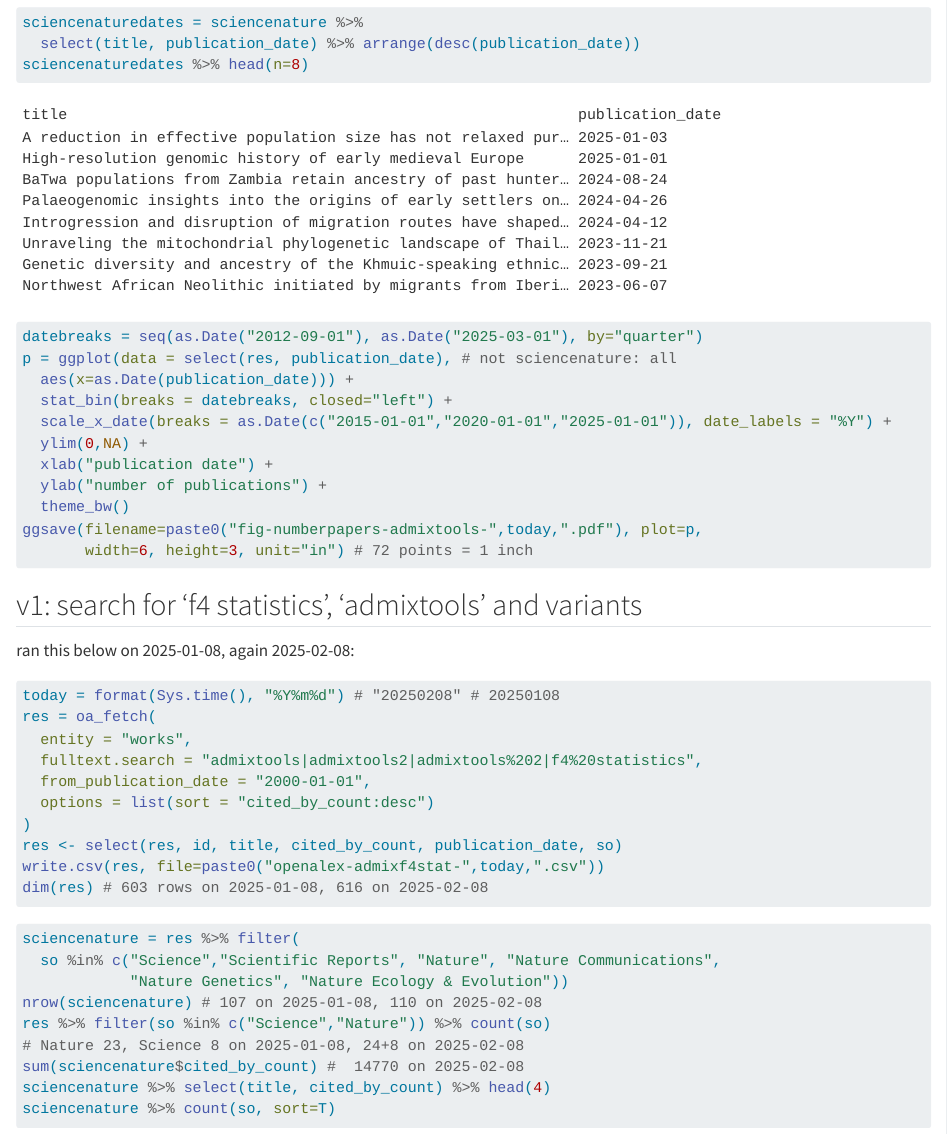
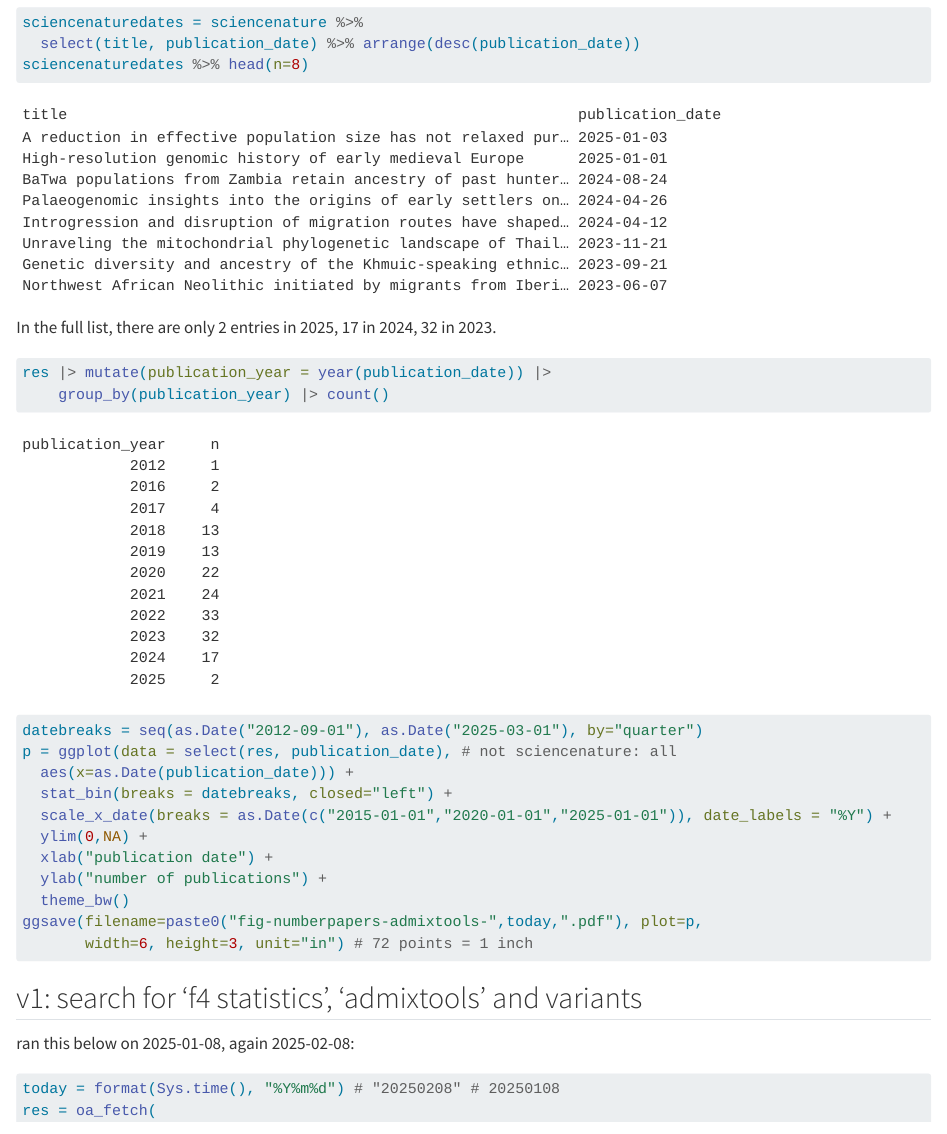
Before and after one commit to laufran/f4-ratevar, a Quarto document (scripts/openalex-search.qmd): the page in a window 1100 px wide, from 1480 px down. Rendered offline with R 4.5, knitr and Pandoc in place of Quarto, with nearby package versions; the code chunks are not run, so their results and figures are left out.

Commit message:
counts by year, from openalex

````diff
--- a/scripts/openalex-search.qmd
+++ b/scripts/openalex-search.qmd
@@ -104,6 +104,25 @@ sciencenaturedates %>% head(n=8)
     Unraveling the mitochondrial phylogenetic landscape of Thail… 2023-11-21
     Genetic diversity and ancestry of the Khmuic-speaking ethnic… 2023-09-21
     Northwest African Neolithic initiated by migrants from Iberi… 2023-06-07
+
+In the full list, there are only 2 entries in 2025, 17 in 2024, 32 in 2023.
+```{r}
+res |> mutate(publication_year = year(publication_date)) |>
+    group_by(publication_year) |> count()
+```
+
+    publication_year     n
+                2012     1
+                2016     2
+                2017     4
+                2018    13
+                2019    13
+                2020    22
+                2021    24
+                2022    33
+                2023    32
+                2024    17
+                2025     2
 
 ```{r}
 #| eval: true
````
Also changed, not shown: scripts/openalex-search.qmd (2 more changed lines).
